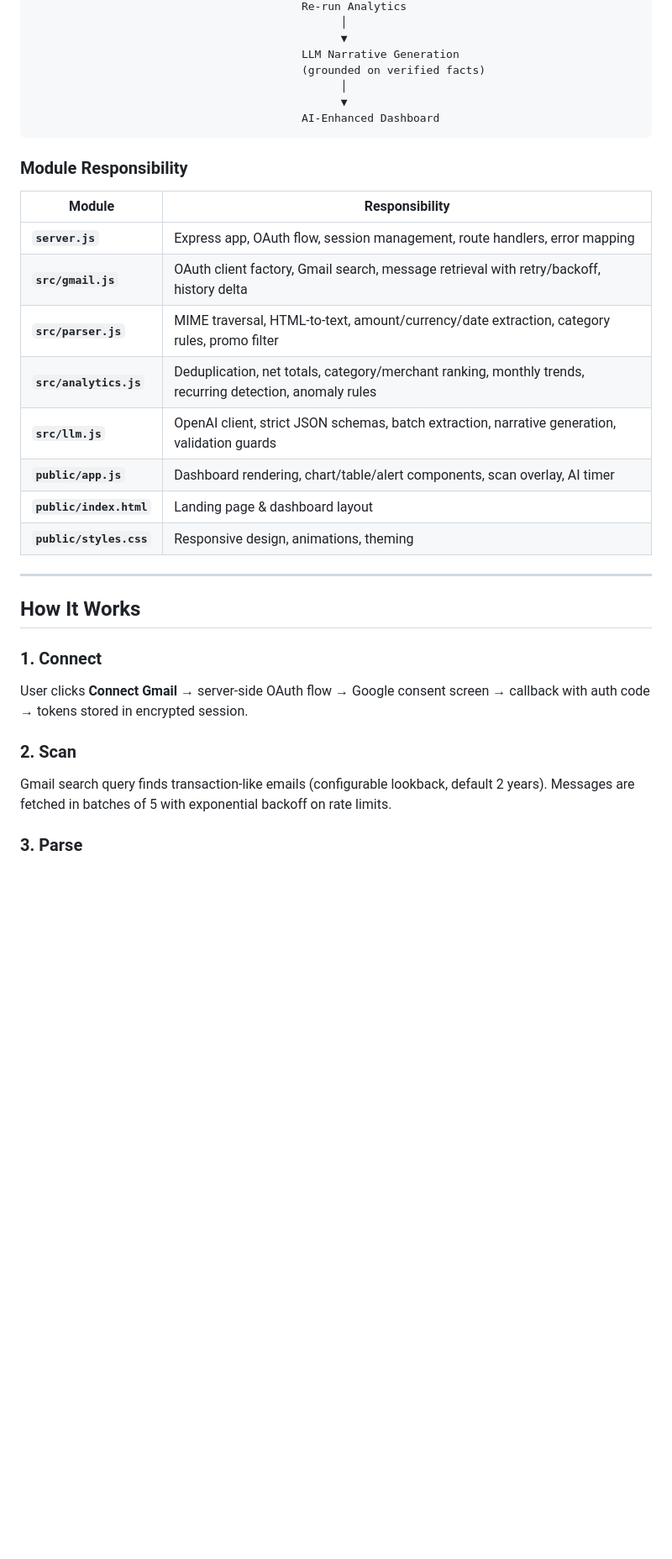
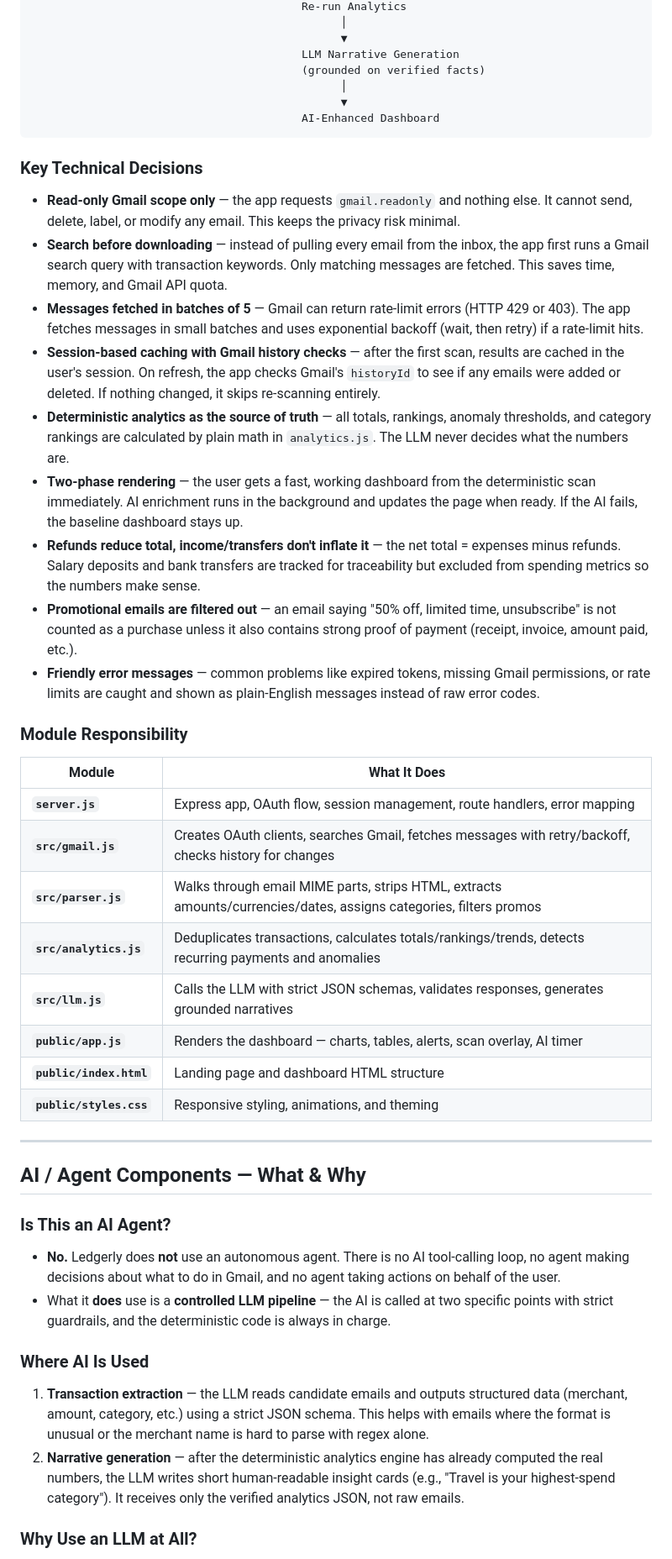
Before and after one commit to MoAftaab/gmailspendintelligence, a Markdown page: README.md, the part around one of its changes. Shown at 84% size. Rendered like a GitHub page; blank space fills up the shorter version.

````diff
--- a/README.md
+++ b/README.md
@@ -213,30 +286,44 @@ Fast Dashboard (renders immediately)     Enriched Transactions
                                          AI-Enhanced Dashboard
 ```
 
+### Key Technical Decisions
+
+- **Read-only Gmail scope only** — the app requests `gmail.readonly` and nothing else. It cannot send, delete, label, or modify any email. This keeps the privacy risk minimal.
+- **Search before downloading** — instead of pulling every email from the inbox, the app first runs a Gmail search query with transaction keywords. Only matching messages are fetched. This saves time, memory, and Gmail API quota.
+- **Messages fetched in batches of 5** — Gmail can return rate-limit errors (HTTP 429 or 403). The app fetches messages in small batches and uses exponential backoff (wait, then retry) if a rate-limit hits.
+- **Session-based caching with Gmail history checks** — after the first scan, results are cached in the user's session. On refresh, the app checks Gmail's `historyId` to see if any emails were added or deleted. If nothing changed, it skips re-scanning entirely.
+- **Deterministic analytics as the source of truth** — all totals, rankings, anomaly thresholds, and category rankings are calculated by plain math in `analytics.js`. The LLM never decides what the numbers are.
+- **Two-phase rendering** — the user gets a fast, working dashboard from the deterministic scan immediately. AI enrichment runs in the background and updates the page when ready. If the AI fails, the baseline dashboard stays up.
+- **Refunds reduce total, income/transfers don't inflate it** — the net total = expenses minus refunds. Salary deposits and bank transfers are tracked for traceability but excluded from spending metrics so the numbers make sense.
+- **Promotional emails are filtered out** — an email saying "50% off, limited time, unsubscribe" is not counted as a purchase unless it also contains strong proof of payment (receipt, invoice, amount paid, etc.).
+- **Friendly error messages** — common problems like expired tokens, missing Gmail permissions, or rate limits are caught and shown as plain-English messages instead of raw error codes.
+
 ### Module Responsibility
 
-| Module | Responsibility |
+| Module | What It Does |
 |---|---|
 | **`server.js`** | Express app, OAuth flow, session management, route handlers, error mapping |
-| **`src/gmail.js`** | OAuth client factory, Gmail search, message retrieval with retry/backoff, history delta |
-| **`src/parser.js`** | MIME traversal, HTML-to-text, amount/currency/date extraction, category rules, promo filter |
-| **`src/analytics.js`** | Deduplication, net totals, category/merchant ranking, monthly trends, recurring detection, anomaly rules |
-| **`src/llm.js`** | OpenAI client, strict JSON schemas, batch extraction, narrative generation, validation guards |
-| **`public/app.js`** | Dashboard rendering, chart/table/alert components, scan overlay, AI timer |
-| **`public/index.html`** | Landing page & dashboard layout |
-| **`public/styles.css`** | Responsive design, animations, theming |
+| **`src/gmail.js`** | Creates OAuth clients, searches Gmail, fetches messages with retry/backoff, checks history for changes |
+| **`src/parser.js`** | Walks through email MIME parts, strips HTML, extracts amounts/currencies/dates, assigns categories, filters promos |
+| **`src/analytics.js`** | Deduplicates transactions, calculates totals/rankings/trends, detects recurring payments and anomalies |
+| **`src/llm.js`** | Calls the LLM with strict JSON schemas, validates responses, generates grounded narratives |
+| **`public/app.js`** | Renders the dashboard — charts, tables, alerts, scan overlay, AI timer |
+| **`public/index.html`** | Landing page and dashboard HTML structure |
+| **`public/styles.css`** | Responsive styling, animations, and theming |
 
 ---
 
-## How It Works
+## AI / Agent Components — What & Why
 
-### 1. Connect
+### Is This an AI Agent?
 
-User clicks **Connect Gmail** → server-side OAuth flow → Google consent screen → callback with auth code → tokens stored in encrypted session.
+- **No.** Ledgerly does **not** use an autonomous agent. There is no AI tool-calling loop, no agent making decisions about what to do in Gmail, and no agent taking actions on behalf of the user.
+- What it **does** use is a **controlled LLM pipeline** — the AI is called at two specific points with strict guardrails, and the deterministic code is always in charge.
 
-### 2. Scan
+### Where AI Is Used
 
-Gmail search query finds transaction-like emails (configurable lookback, default 2 years). Messages are fetched in batches of 5 with exponential backoff on rate limits.
+1. **Transaction extraction** — the LLM reads candidate emails and outputs structured data (merchant, amount, category, etc.) using a strict JSON schema. This helps with emails where the format is unusual or the merchant name is hard to parse with regex alone.
+2. **Narrative generation** — after the deterministic analytics engine has already computed the real numbers, the LLM writes short human-readable insight cards (e.g., "Travel is your highest-spend category"). It receives only the verified analytics JSON, not raw emails.
 
-### 3. Parse
+### Why Use an LLM at All?
 
````
Also changed, not shown: other parts of README.md (+104 -145 lines).
